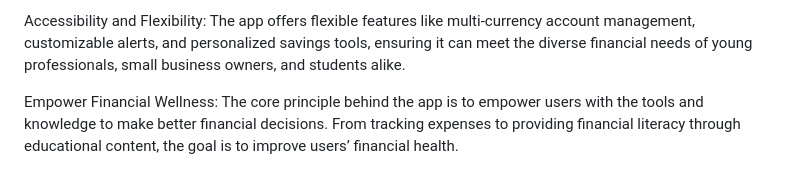
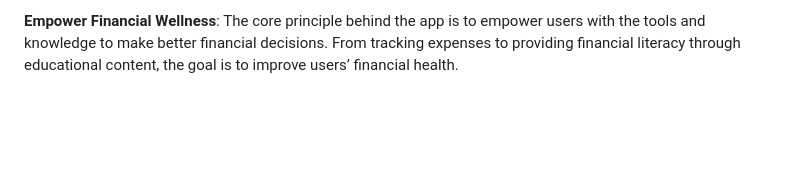
Before and after one commit to EECS3311F24/project-banking-system, a Markdown page: summary.md, the part around one of its changes. Drawn GitHub-style; blank space fills up the shorter version.

```diff
--- a/summary.md
+++ b/summary.md
@@ -45,4 +51,2 @@ Automation for Efficiency: The application integrates automation where possible
 
-Accessibility and Flexibility: The app offers flexible features like multi-currency account management, customizable alerts, and personalized savings tools, ensuring it can meet the diverse financial needs of young professionals, small business owners, and students alike.
-
-Empower Financial Wellness: The core principle behind the app is to empower users with the tools and knowledge to make better financial decisions. From tracking expenses to providing financial literacy through educational content, the goal is to improve users’ financial health.
+**Empower Financial Wellness**: The core principle behind the app is to empower users with the tools and knowledge to make better financial decisions. From tracking expenses to providing financial literacy through educational content, the goal is to improve users’ financial health.
```
Also changed, not shown: other parts of summary.md (+33 -27 lines).
